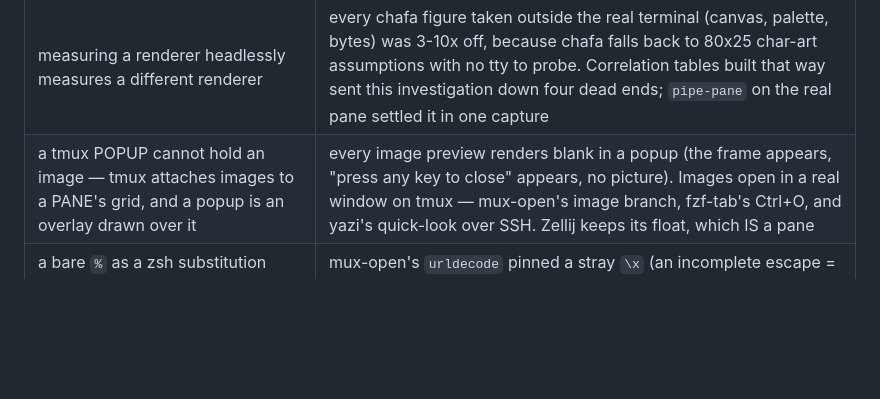
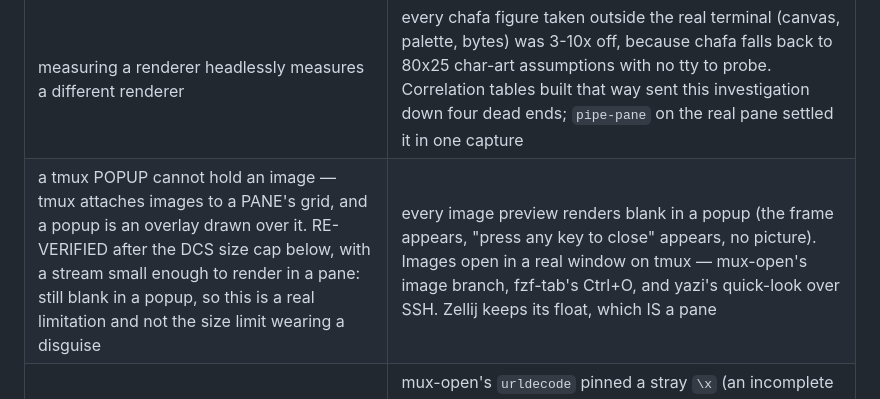
Before and after one commit to Townk/dotfiles, a Markdown page: docs/mux-parity.md, the part around the change. GitHub-like rendering; blank space fills up the shorter version.

Commit message:
docs(mux): the popup image limit is real, re-verified after the size cap
The "a popup cannot hold an image" row was first written from a blank
pane — the same symptom that later turned out to be tmux discarding an
oversized sixel DCS. Re-tested with a stream small enough to render in a
pane: still blank in a popup. The row stands on a measurement now, not an
inference, so images keep their window.

```diff
--- a/docs/mux-parity.md
+++ b/docs/mux-parity.md
@@ -107,7 +107,7 @@ Status legend: ✅ parity · 🟡 approximation (documented divergence) ·
 | the zellij resize loop stops as soon as the timeline is ≤ 22 cols, so 22 — not the nominal 21 — is the width it always delivered | the tmux split takes `W-23`; at 21 the footer hint line wraps, because the nerd-font key glyphs measure 2 cells under tmux and 1 under zellij (the VS16 width split, again) |
 | tmux ingests a sixel image as ONE DCS string and DISCARDS the whole thing past its input-buffer limit — a blank pane, no error, nothing in the log | captured with `pipe-pane` in the real terminal: a 774KB stream renders, a 2.45MB one does not. NOTHING about the image predicts it (255-colour photos and 13-colour line art land on both sides, 800px-wide canvases both render and blank) because chafa renders at the terminal's TRUE cell resolution — the stream size is the variable, not any property of the file. The image viewer renders to a file, checks its size, and shrinks the CELL box until it fits |
 | measuring a renderer headlessly measures a different renderer | every chafa figure taken outside the real terminal (canvas, palette, bytes) was 3-10x off, because chafa falls back to 80x25 char-art assumptions with no tty to probe. Correlation tables built that way sent this investigation down four dead ends; `pipe-pane` on the real pane settled it in one capture |
-| a tmux POPUP cannot hold an image — tmux attaches images to a PANE's grid, and a popup is an overlay drawn over it | every image preview renders blank in a popup (the frame appears, "press any key to close" appears, no picture). Images open in a real window on tmux — mux-open's image branch, fzf-tab's Ctrl+O, and yazi's quick-look over SSH. Zellij keeps its float, which IS a pane |
+| a tmux POPUP cannot hold an image — tmux attaches images to a PANE's grid, and a popup is an overlay drawn over it. RE-VERIFIED after the DCS size cap below, with a stream small enough to render in a pane: still blank in a popup, so this is a real limitation and not the size limit wearing a disguise | every image preview renders blank in a popup (the frame appears, "press any key to close" appears, no picture). Images open in a real window on tmux — mux-open's image branch, fzf-tab's Ctrl+O, and yazi's quick-look over SSH. Zellij keeps its float, which IS a pane |
 | a bare `%` as a zsh substitution PATTERN (`${s//%/…}`) matches an empty position at the END and appends the replacement — in the system /bin/zsh too, not a build quirk | mux-open's `urldecode` pinned a stray `\x` (an incomplete escape = a NUL byte) onto every path. Invisible on the tab paths, which travel as argv and get truncated harmlessly at the syscall — but the image popup travels as a tmux COMMAND STRING, where tmux cut it at the NUL, left an unterminated quote, and sh exited 2. Bracket the class: `${s//[%]/…}` |
 | `pty-frame` reconstructs the child's grid, and its CSI table was missing two of the ten sequences bubbletea actually emits: REP (`CSI Ps b`) and HPA (`CSI Ps ` + backtick) | REP cost the filter box its padding (border drawn straight after the label); HPA — the twin of the CHA it *did* implement — cost every incremental redraw its column, so navigating the file tree shredded the pane. Both pre-existing on both backends. Found by `pipe-pane` on the raw stream and enumerating the finals the child emits vs the ones the emulator handles: capture-pane only ever shows the RESULT |
 | a `@ctx` stamp OUTLIVES its session (worker crash, pane reused after teardown) and the route matched but found nothing | a stale stamp silently ATE `J`/`K`/`A` in a plain shell. The timeline clears its stamp on exit (the lens already did), and the route self-heals: unstamp the pane and replay the key. Binds pass `--pane #{pane_id}` and the LITERAL key (`--send J`), because `J` means "scrub older" to the route but a plain `J` to a shell |
```
